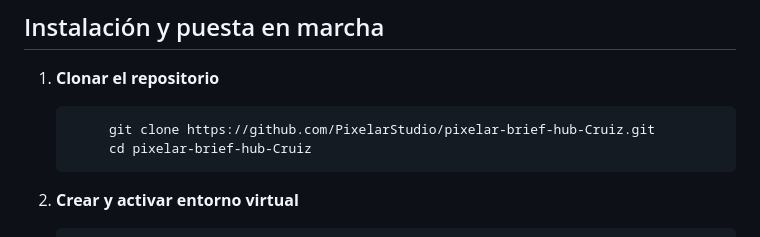
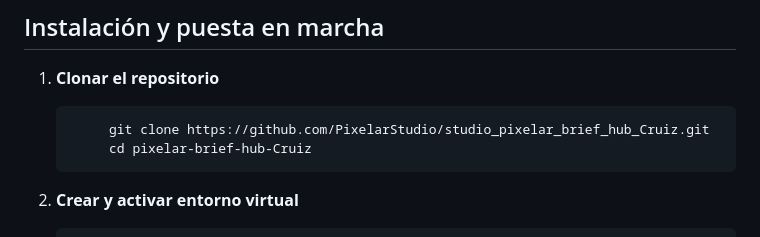
Before and after one commit to PixelarStudio/studio_pixelar_brief_hub_Cruiz, a Markdown page: README.md, the part around the change. Rendered like a GitHub page.

Commit message:
Update repository clone URL in README

````diff
--- a/README.md
+++ b/README.md
@@ -56,10 +56,9 @@ La app cumple con los requisitos del trabajo final (home, about, pages, auth, pe
 1. **Clonar el repositorio**
 
    ```bash
-        git clone https://github.com/PixelarStudio/pixelar-brief-hub-Cruiz.git
+        git clone https://github.com/PixelarStudio/studio_pixelar_brief_hub_Cruiz.git
         cd pixelar-brief-hub-Cruiz
    ```
-
 2. **Crear y activar entorno virtual**
    ```bash
         python -m venv .venv
````
